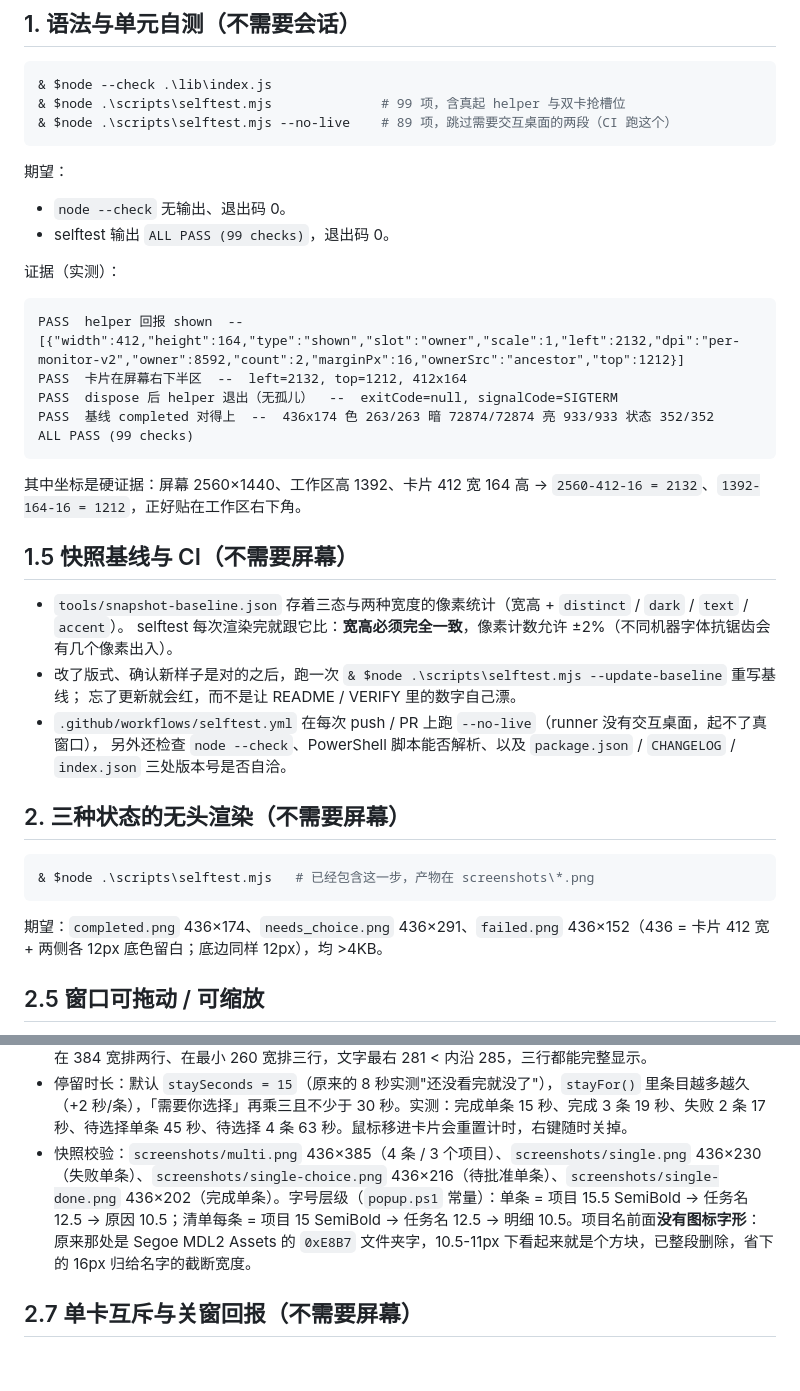
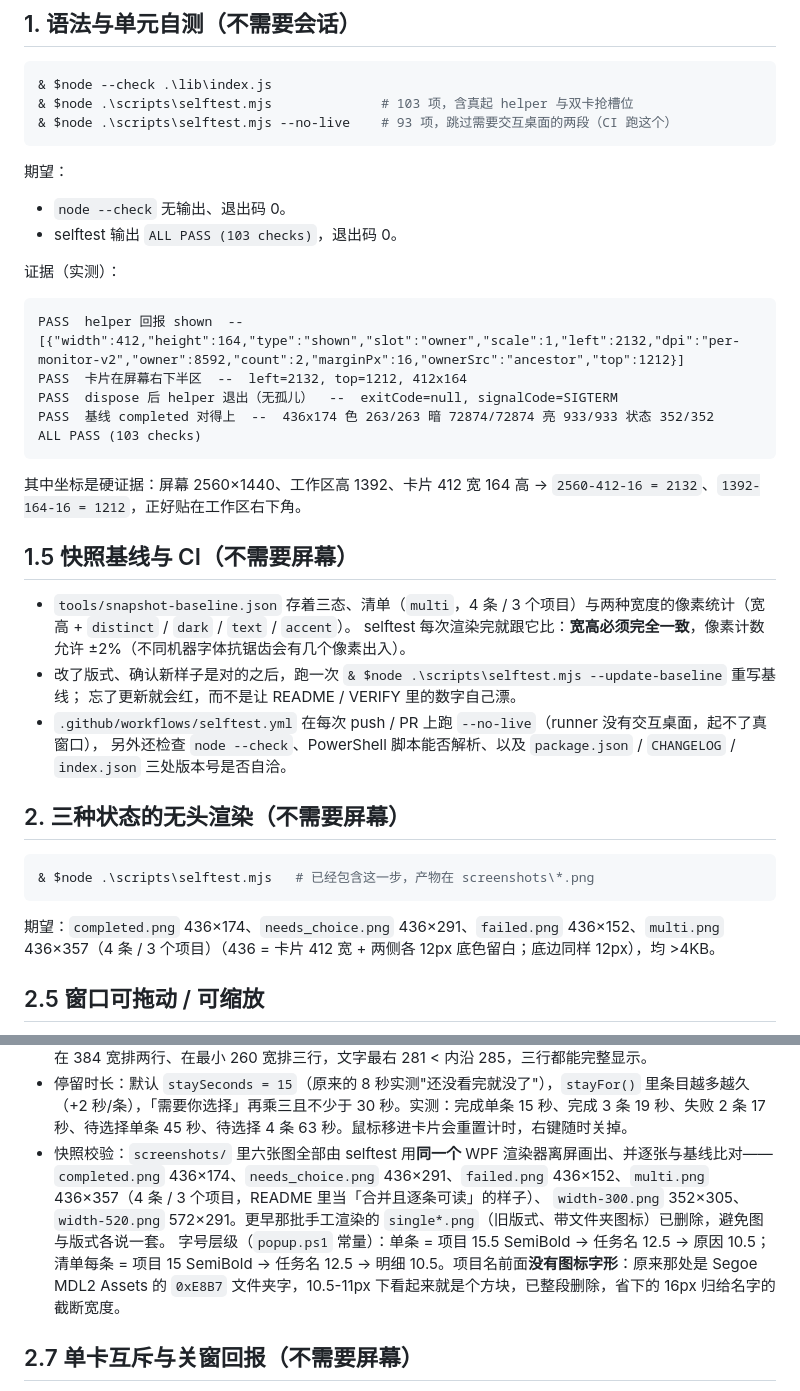
Before and after one commit to HalfDone03/dsh-nudge, a Markdown page: VERIFY.md, 2 parts joined by grey strips. Drawn GitHub-style; blank space fills up the shorter version.

````diff
--- a/VERIFY.md
+++ b/VERIFY.md
@@ -15,14 +15,14 @@ $node = "$env:USERPROFILE\.dsh\dsh-runtimes\dsh-primary-runtime\dependencies\nod
 
 ```powershell
 & $node --check .\lib\index.js
-& $node .\scripts\selftest.mjs              # 99 项，含真起 helper 与双卡抢槽位
-& $node .\scripts\selftest.mjs --no-live    # 89 项，跳过需要交互桌面的两段（CI 跑这个）
+& $node .\scripts\selftest.mjs              # 103 项，含真起 helper 与双卡抢槽位
+& $node .\scripts\selftest.mjs --no-live    # 93 项，跳过需要交互桌面的两段（CI 跑这个）
 ```
 
 期望：
 
 - `node --check` 无输出、退出码 0。
-- selftest 输出 `ALL PASS (99 checks)`，退出码 0。
+- selftest 输出 `ALL PASS (103 checks)`，退出码 0。
 
 证据（实测）：
 
@@ -31,7 +31,7 @@ PASS  helper 回报 shown  --  [{"width":412,"height":164,"type":"shown","slot":
 PASS  卡片在屏幕右下半区  --  left=2132, top=1212, 412x164
 PASS  dispose 后 helper 退出（无孤儿）  --  exitCode=null, signalCode=SIGTERM
 PASS  基线 completed 对得上  --  436x174 色 263/263 暗 72874/72874 亮 933/933 状态 352/352
-ALL PASS (99 checks)
+ALL PASS (103 checks)
 ```
 
 其中坐标是硬证据：屏幕 2560×1440、工作区高 1392、卡片 412 宽 164 高 →
@@ -39,7 +39,7 @@ ALL PASS (99 checks)
 
 ## 1.5 快照基线与 CI（不需要屏幕）
 
-- `tools/snapshot-baseline.json` 存着三态与两种宽度的像素统计（宽高 + `distinct` / `dark` / `text` / `accent`）。
+- `tools/snapshot-baseline.json` 存着三态、清单（`multi`，4 条 / 3 个项目）与两种宽度的像素统计（宽高 + `distinct` / `dark` / `text` / `accent`）。
   selftest 每次渲染完就跟它比：**宽高必须完全一致**，像素计数允许 ±2%（不同机器字体抗锯齿会有几个像素出入）。
 - 改了版式、确认新样子是对的之后，跑一次 `& $node .\scripts\selftest.mjs --update-baseline` 重写基线；
   忘了更新就会红，而不是让 README / VERIFY 里的数字自己漂。
@@ -53,7 +53,7 @@ ALL PASS (99 checks)
 & $node .\scripts\selftest.mjs   # 已经包含这一步，产物在 screenshots\*.png
 ```
 
-期望：`completed.png` 436×174、`needs_choice.png` 436×291、`failed.png` 436×152（436 = 卡片 412 宽 + 两侧各 12px 底色留白；底边同样 12px），均 >4KB。
+期望：`completed.png` 436×174、`needs_choice.png` 436×291、`failed.png` 436×152、`multi.png` 436×357（4 条 / 3 个项目）（436 = 卡片 412 宽 + 两侧各 12px 底色留白；底边同样 12px），均 >4KB。
 
 ## 2.5 窗口可拖动 / 可缩放
 
@@ -82,7 +82,10 @@ ALL PASS (99 checks)
 - 右键只关闭：不调用 `Focus-Ds`、不写剪贴板，也不激活窗口（`WS_EX_NOACTIVATE`）。
 - 标题上限：任务名按 `TITLE_LIMIT = 42` 截断（带 `…`），标题区 `MaxHeight = 63`（三行）。实测 42 字标题在 384 宽排两行、在最小 260 宽排三行，文字最右 281 < 内沿 285，三行都能完整显示。
 - 停留时长：默认 `staySeconds = 15`（原来的 8 秒实测"还没看完就没了"），`stayFor()` 里条目越多越久（+2 秒/条），「需要你选择」再乘三且不少于 30 秒。实测：完成单条 15 秒、完成 3 条 19 秒、失败 2 条 17 秒、待选择单条 45 秒、待选择 4 条 63 秒。鼠标移进卡片会重置计时，右键随时关掉。
-- 快照校验：`screenshots/multi.png` 436×385（4 条 / 3 个项目）、`screenshots/single.png` 436×230（失败单条）、`screenshots/single-choice.png` 436×216（待批准单条）、`screenshots/single-done.png` 436×202（完成单条）。字号层级（`popup.ps1` 常量）：单条 = 项目 15.5 SemiBold → 任务名 12.5 → 原因 10.5；清单每条 = 项目 15 SemiBold → 任务名 12.5 → 明细 10.5。项目名前面**没有图标字形**：原来那处是 Segoe MDL2 Assets 的 `0xE8B7` 文件夹字，10.5-11px 下看起来就是个方块，已整段删除，省下的 16px 归给名字的截断宽度。
+- 快照校验：`screenshots/` 里六张图全部由 selftest 用**同一个** WPF 渲染器离屏画出、并逐张与基线比对——
+  `completed.png` 436×174、`needs_choice.png` 436×291、`failed.png` 436×152、`multi.png` 436×357（4 条 / 3 个项目，README 里当「合并且逐条可读」的样子）、
+  `width-300.png` 352×305、`width-520.png` 572×291。更早那批手工渲染的 `single*.png`（旧版式、带文件夹图标）已删除，避免图与版式各说一套。
+  字号层级（`popup.ps1` 常量）：单条 = 项目 15.5 SemiBold → 任务名 12.5 → 原因 10.5；清单每条 = 项目 15 SemiBold → 任务名 12.5 → 明细 10.5。项目名前面**没有图标字形**：原来那处是 Segoe MDL2 Assets 的 `0xE8B7` 文件夹字，10.5-11px 下看起来就是个方块，已整段删除，省下的 16px 归给名字的截断宽度。
 
 ## 2.7 单卡互斥与关窗回报（不需要屏幕）
 
````
Also changed, not shown: CHANGELOG.md (+9 -0 lines), README.md (+33 -9 lines), screenshots/multi.png, screenshots/single-choice.png (deleted), screenshots/single-done.png (deleted), screenshots/single.png (deleted), 2 other files.
